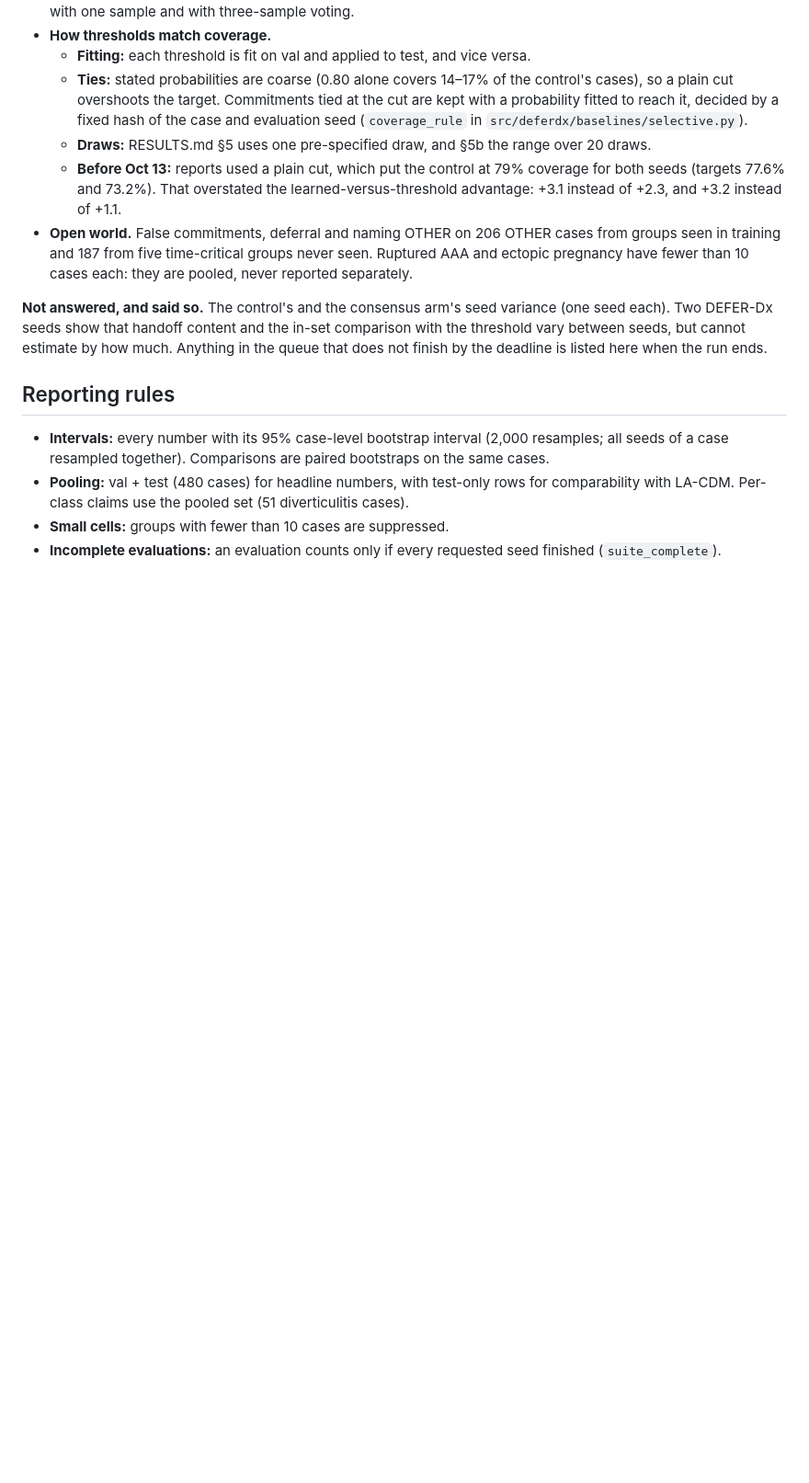
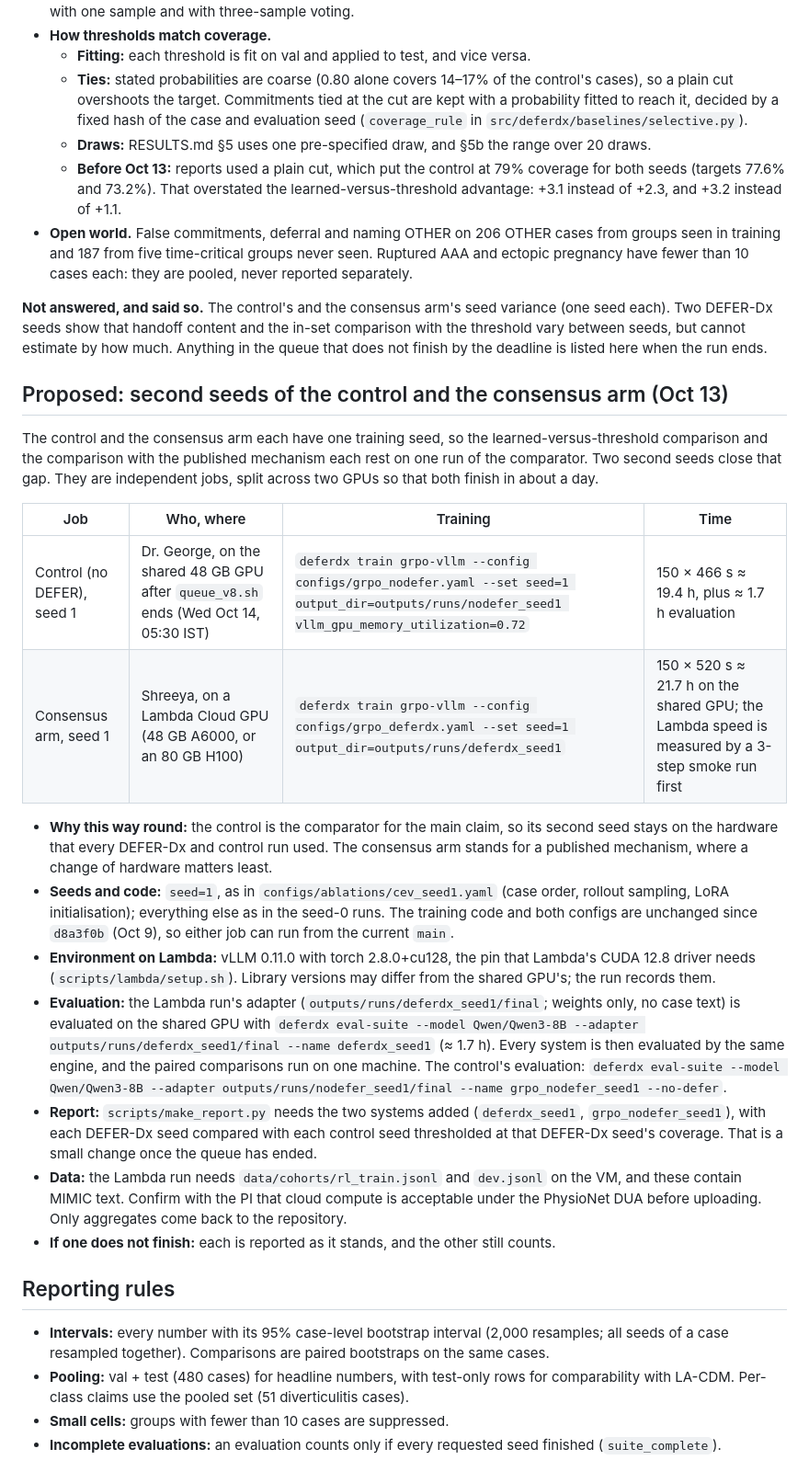
Before and after one commit to GIND123/Clinical-Agent-Stanford, a Markdown page: docs/EXPERIMENTS.md, the part around the change. Shown at 92% size. GitHub-like rendering; blank space fills up the shorter version.

Commit message:
EXPERIMENTS: proposed second seeds of the control and the consensus arm, split across two GPUs
The control and the consensus arm have one training seed each. Proposed: the control's second seed
on the shared GPU after queue_v8 ends (Wed Oct 14, 05:30 IST), and the consensus arm's second seed on a
Lambda Cloud GPU run by Shreeya, in parallel. Commands (seed=1 via --set, as in cev_seed1.yaml),
time estimates from the measured step times, evaluation of both on the shared GPU so paired comparisons
stay on one machine, the report change needed afterwards, and the DUA check before any cohort upload.

```diff
--- a/docs/EXPERIMENTS.md
+++ b/docs/EXPERIMENTS.md
@@ -51,6 +51,23 @@ All runs used one shared 48 GB GPU. The final budget runs to **Wednesday, Octobe
 
 **Not answered, and said so.** The control's and the consensus arm's seed variance (one seed each). Two DEFER-Dx seeds show that handoff content and the in-set comparison with the threshold vary between seeds, but cannot estimate by how much. Anything in the queue that does not finish by the deadline is listed here when the run ends.
 
+## Proposed: second seeds of the control and the consensus arm (Oct 13)
+
+The control and the consensus arm each have one training seed, so the learned-versus-threshold comparison and the comparison with the published mechanism each rest on one run of the comparator. Two second seeds close that gap. They are independent jobs, split across two GPUs so that both finish in about a day.
+
+| Job | Who, where | Training | Time |
+|---|---|---|---|
+| Control (no DEFER), seed 1 | Dr. George, on the shared 48 GB GPU after `queue_v8.sh` ends (Wed Oct 14, 05:30 IST) | `deferdx train grpo-vllm --config configs/grpo_nodefer.yaml --set seed=1 output_dir=outputs/runs/nodefer_seed1 vllm_gpu_memory_utilization=0.72` | 150 × 466 s ≈ 19.4 h, plus ≈ 1.7 h evaluation |
+| Consensus arm, seed 1 | Shreeya, on a Lambda Cloud GPU (48 GB A6000, or an 80 GB H100) | `deferdx train grpo-vllm --config configs/grpo_deferdx.yaml --set seed=1 output_dir=outputs/runs/deferdx_seed1` | 150 × 520 s ≈ 21.7 h on the shared GPU; the Lambda speed is measured by a 3-step smoke run first |
+
+- **Why this way round:** the control is the comparator for the main claim, so its second seed stays on the hardware that every DEFER-Dx and control run used. The consensus arm stands for a published mechanism, where a change of hardware matters least.
+- **Seeds and code:** `seed=1`, as in `configs/ablations/cev_seed1.yaml` (case order, rollout sampling, LoRA initialisation); everything else as in the seed-0 runs. The training code and both configs are unchanged since `d8a3f0b` (Oct 9), so either job can run from the current `main`.
+- **Environment on Lambda:** vLLM 0.11.0 with torch 2.8.0+cu128, the pin that Lambda's CUDA 12.8 driver needs (`scripts/lambda/setup.sh`). Library versions may differ from the shared GPU's; the run records them.
+- **Evaluation:** the Lambda run's adapter (`outputs/runs/deferdx_seed1/final`; weights only, no case text) is evaluated on the shared GPU with `deferdx eval-suite --model Qwen/Qwen3-8B --adapter outputs/runs/deferdx_seed1/final --name deferdx_seed1` (≈ 1.7 h). Every system is then evaluated by the same engine, and the paired comparisons run on one machine. The control's evaluation: `deferdx eval-suite --model Qwen/Qwen3-8B --adapter outputs/runs/nodefer_seed1/final --name grpo_nodefer_seed1 --no-defer`.
+- **Report:** `scripts/make_report.py` needs the two systems added (`deferdx_seed1`, `grpo_nodefer_seed1`), with each DEFER-Dx seed compared with each control seed thresholded at that DEFER-Dx seed's coverage. That is a small change once the queue has ended.
+- **Data:** the Lambda run needs `data/cohorts/rl_train.jsonl` and `dev.jsonl` on the VM, and these contain MIMIC text. Confirm with the PI that cloud compute is acceptable under the PhysioNet DUA before uploading. Only aggregates come back to the repository.
+- **If one does not finish:** each is reported as it stands, and the other still counts.
+
 ## Reporting rules
 
 - **Intervals:** every number with its 95% case-level bootstrap interval (2,000 resamples; all seeds of a case resampled together). Comparisons are paired bootstraps on the same cases.
```
